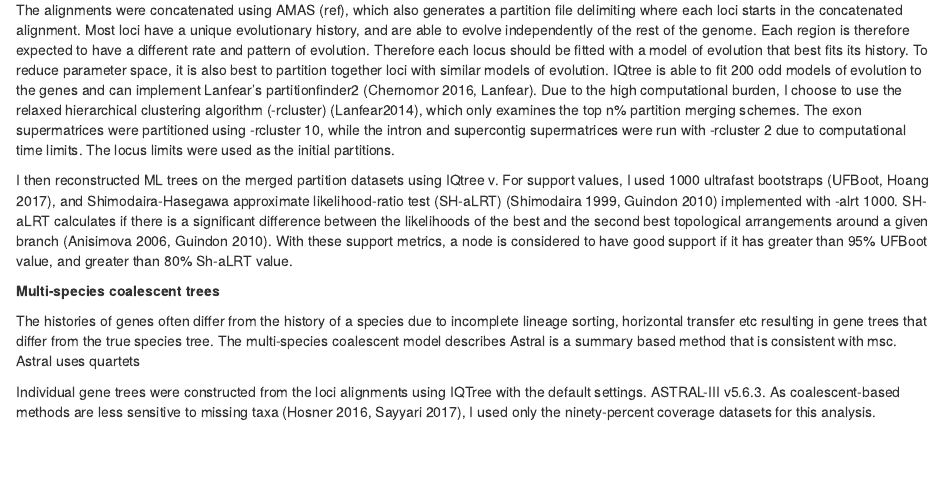
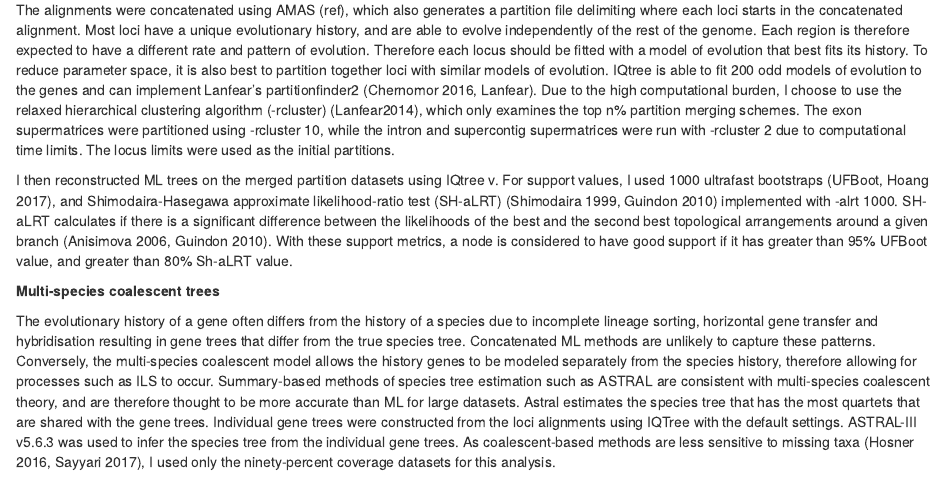
Before and after one commit to Lwoots/Draft_dissertation, an R Markdown document (03-Methods.rmd): the page in a window 1100 px wide, from 1610 px down. Rendered offline with R 4.5, knitr and Pandoc, with nearby package versions.

Commit message:
very rough astral paragraph

```diff
--- a/03-Methods.rmd
+++ b/03-Methods.rmd
@@ -66,6 +66,4 @@ I then reconstructed ML trees on the merged partition datasets using IQtree v. F
 
 
 
-The histories of genes often differ from the history of a species due to incomplete lineage sorting, horizontal transfer etc resulting in gene trees that differ from the true species tree. The multi-species coalescent model describes  Astral is a summary based method that is consistent with msc. Astral uses quartets
-
-Individual gene trees were constructed from the loci alignments using IQTree with the default settings. ASTRAL-III v5.6.3. As coalescent-based methods are less sensitive to missing taxa (Hosner 2016, Sayyari 2017), I used only the ninety-percent coverage datasets for this analysis.
+The evolutionary history of a gene often differs from the history of a species due to incomplete lineage sorting, horizontal gene transfer and hybridisation resulting in gene trees that differ from the true species tree. Concatenated ML methods are unlikely to capture these patterns. Conversely, the multi-species coalescent model allows the history genes to be modeled separately from the species history, therefore allowing for processes such as ILS to occur. Summary-based methods of species tree estimation such as ASTRAL are consistent with multi-species coalescent theory, and are therefore thought to be more accurate than ML for large datasets. Astral estimates the species tree that has the most quartets that are shared with the gene trees. Individual gene trees were constructed from the loci alignments using IQTree with the default settings. ASTRAL-III v5.6.3 was used to infer the species tree from the individual gene trees. As coalescent-based methods are less sensitive to missing taxa (Hosner 2016, Sayyari 2017), I used only the ninety-percent coverage datasets for this analysis.
```
